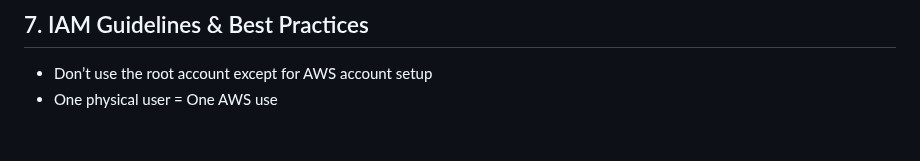
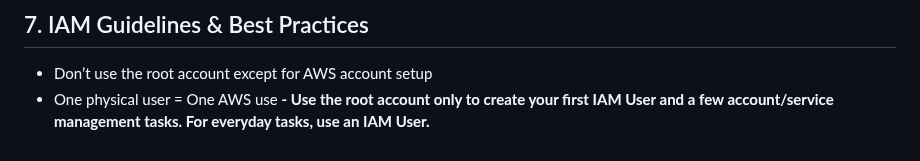
Before and after one commit to hynhdih/Training_OM, a Markdown page: AWS/S4_IAM_AWS_CLI.md, the part around the change. GitHub-like rendering.

```diff
--- a/AWS/S4_IAM_AWS_CLI.md
+++ b/AWS/S4_IAM_AWS_CLI.md
@@ -85,3 +85,4 @@
 ## 7. IAM Guidelines & Best Practices
 - Don’t use the root account except for AWS account setup
 - One physical user = One AWS use
+**- Use the root account only to create your first IAM User and a few account/service management tasks. For everyday tasks, use an IAM User.**
```
